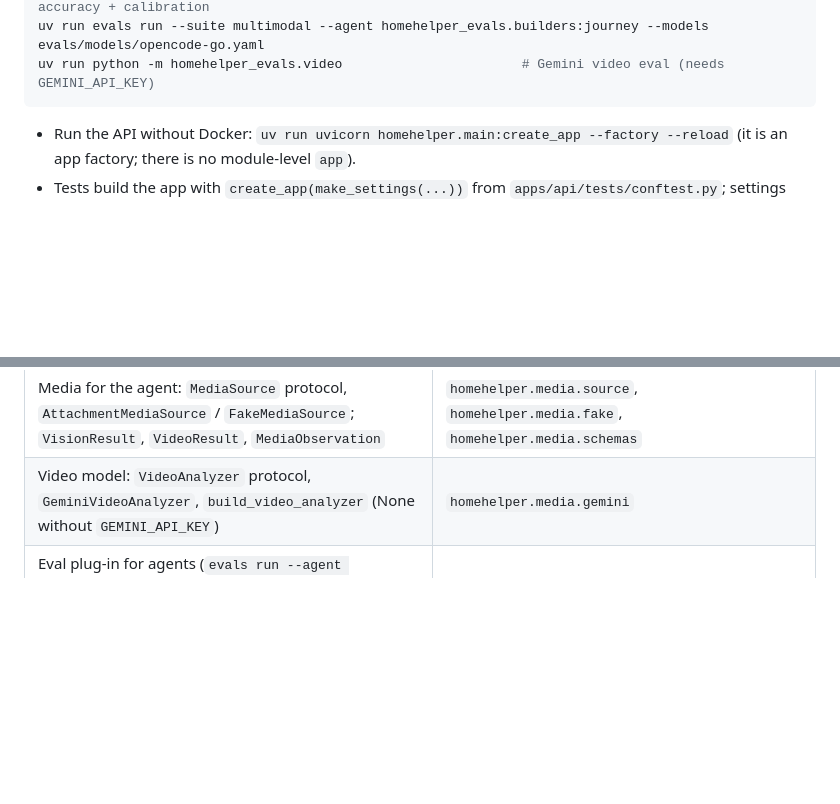
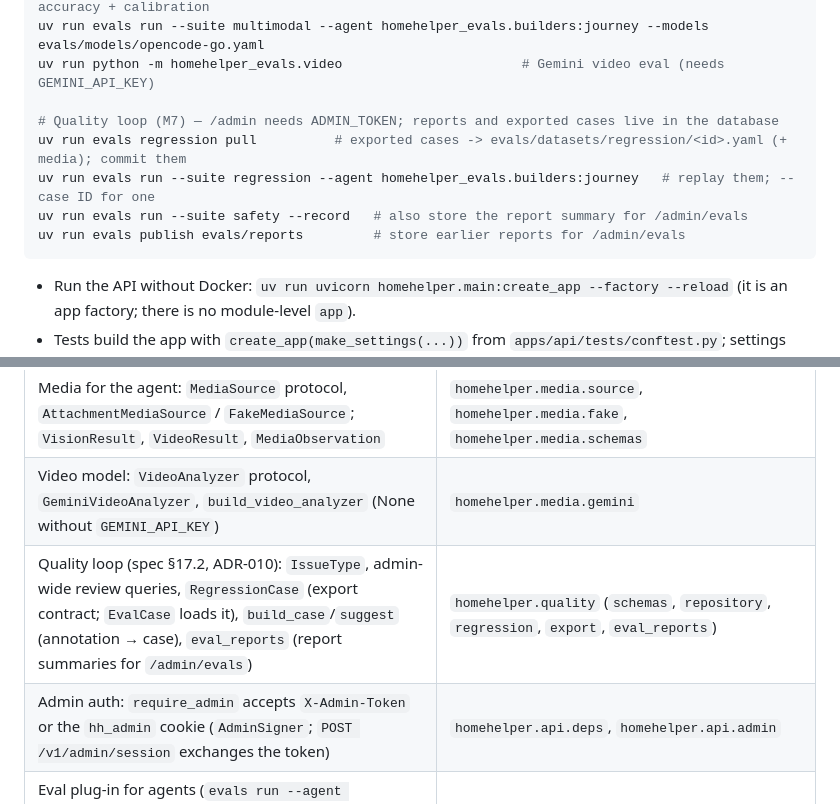
Before and after one commit to Ting-YuChou/homehelper, a Markdown page: CLAUDE.md, 2 parts joined by grey strips. GitHub-like rendering; blank space fills up the shorter version.

Commit message:
docs: ADR-010 quality loop; CLAUDE.md contracts and commands (M7)
Co-Authored-By: Claude Opus 5.5 <noreply@anthropic.com>

````diff
--- a/CLAUDE.md
+++ b/CLAUDE.md
@@ -64,6 +64,12 @@ uv run python -m homehelper_evals.vision_media fetch          # reviewed web pho
 uv run python -m homehelper_evals.vision --models evals/models/opencode-go.yaml   # photo accuracy + calibration
 uv run evals run --suite multimodal --agent homehelper_evals.builders:journey --models evals/models/opencode-go.yaml
 uv run python -m homehelper_evals.video                       # Gemini video eval (needs GEMINI_API_KEY)
+
+# Quality loop (M7) — /admin needs ADMIN_TOKEN; reports and exported cases live in the database
+uv run evals regression pull          # exported cases -> evals/datasets/regression/<id>.yaml (+ media); commit them
+uv run evals run --suite regression --agent homehelper_evals.builders:journey   # replay them; --case ID for one
+uv run evals run --suite safety --record   # also store the report summary for /admin/evals
+uv run evals publish evals/reports         # store earlier reports for /admin/evals
 ```
 
 - Run the API without Docker: `uv run uvicorn homehelper.main:create_app --factory --reload` (it is an app factory; there is no module-level `app`).
@@ -98,6 +104,8 @@ uv run python -m homehelper_evals.video                       # Gemini video eva
 | Uploads: `MediaStore` (local / GCS, signed URLs), `build_media_store`, `MediaSigner`; checks in `validation`, `images`, `video`, `pipeline` | `homehelper.media` (`storage.py`, `signing.py`) |
 | Media for the agent: `MediaSource` protocol, `AttachmentMediaSource` / `FakeMediaSource`; `VisionResult`, `VideoResult`, `MediaObservation` | `homehelper.media.source`, `homehelper.media.fake`, `homehelper.media.schemas` |
 | Video model: `VideoAnalyzer` protocol, `GeminiVideoAnalyzer`, `build_video_analyzer` (None without `GEMINI_API_KEY`) | `homehelper.media.gemini` |
+| Quality loop (spec §17.2, ADR-010): `IssueType`, admin-wide review queries, `RegressionCase` (export contract; `EvalCase` loads it), `build_case`/`suggest` (annotation → case), `eval_reports` (report summaries for `/admin/evals`) | `homehelper.quality` (`schemas`, `repository`, `regression`, `export`, `eval_reports`) |
+| Admin auth: `require_admin` accepts `X-Admin-Token` or the `hh_admin` cookie (`AdminSigner`; `POST /v1/admin/session` exchanges the token) | `homehelper.api.deps`, `homehelper.api.admin` |
 | Eval plug-in for agents (`evals run --agent module:builder`): builder takes `AgentContext` (settings, usage sink, `registry` with `--models` overrides — build LLM clients with it), returns `AgentFactory` | `homehelper_evals.agents`; cases are `homehelper_evals.cases.EvalCase` |
 
 Changing a contract means updating every caller in the same PR and saying so in the PR description.
````
Also changed, not shown: docs/adr/010-quality-loop.md (added, +106 -0 lines).
